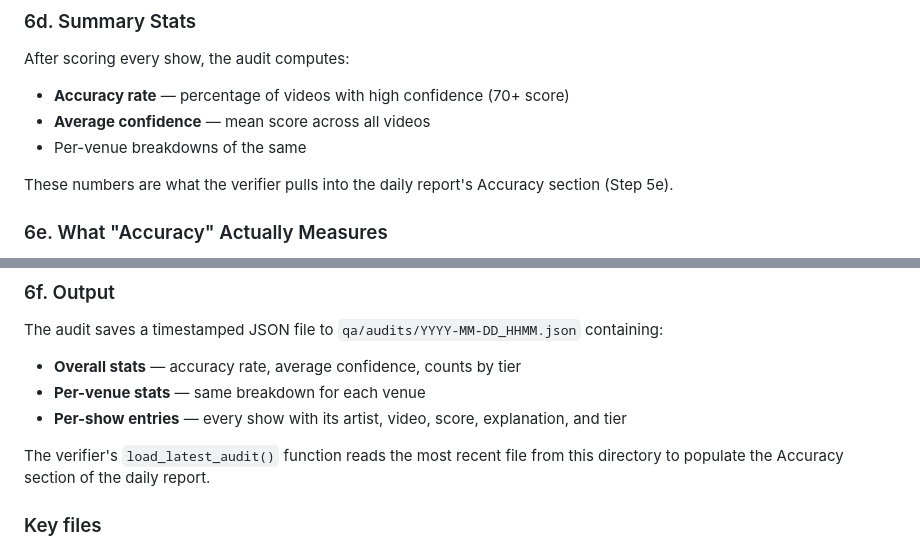
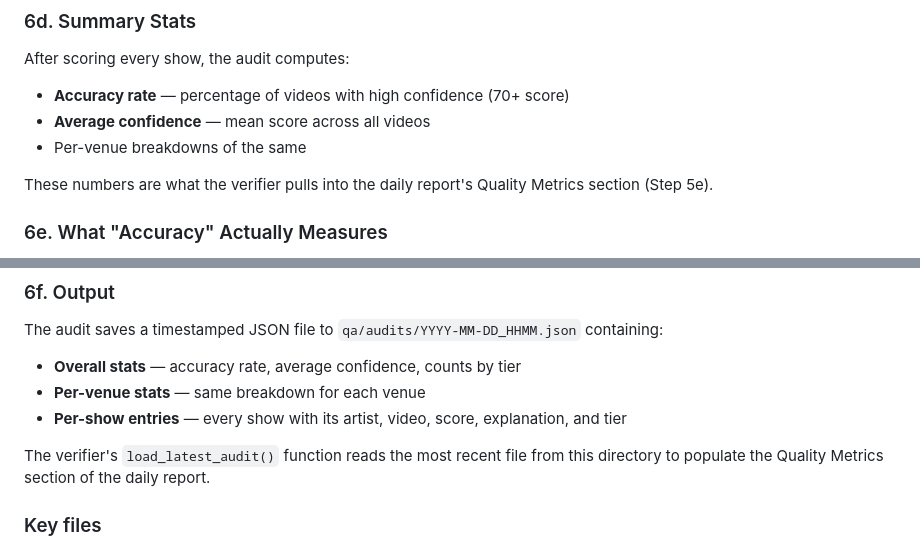
Before and after one commit to philomontbill/cats-cradle-shows, a Markdown page: docs/pipeline-walkthrough.md, 2 parts joined by grey strips. GitHub-like rendering.

```diff
--- a/docs/pipeline-walkthrough.md
+++ b/docs/pipeline-walkthrough.md
@@ -457,7 +457,7 @@ After scoring every show, the audit computes:
 - **Average confidence** — mean score across all videos
 - Per-venue breakdowns of the same
 
-These numbers are what the verifier pulls into the daily report's Accuracy section (Step 5e).
+These numbers are what the verifier pulls into the daily report's Quality Metrics section (Step 5e).
 
 ### 6e. What "Accuracy" Actually Measures
 
@@ -472,7 +472,7 @@ The audit saves a timestamped JSON file to `qa/audits/YYYY-MM-DD_HHMM.json` cont
 - **Per-venue stats** — same breakdown for each venue
 - **Per-show entries** — every show with its artist, video, score, explanation, and tier
 
-The verifier's `load_latest_audit()` function reads the most recent file from this directory to populate the Accuracy section of the daily report.
+The verifier's `load_latest_audit()` function reads the most recent file from this directory to populate the Quality Metrics section of the daily report.
 
 ### Key files
 - `qa/audit_accuracy.py` — the audit script
```
Also changed, not shown: other parts of docs/pipeline-walkthrough.md (+45 -2 lines).
